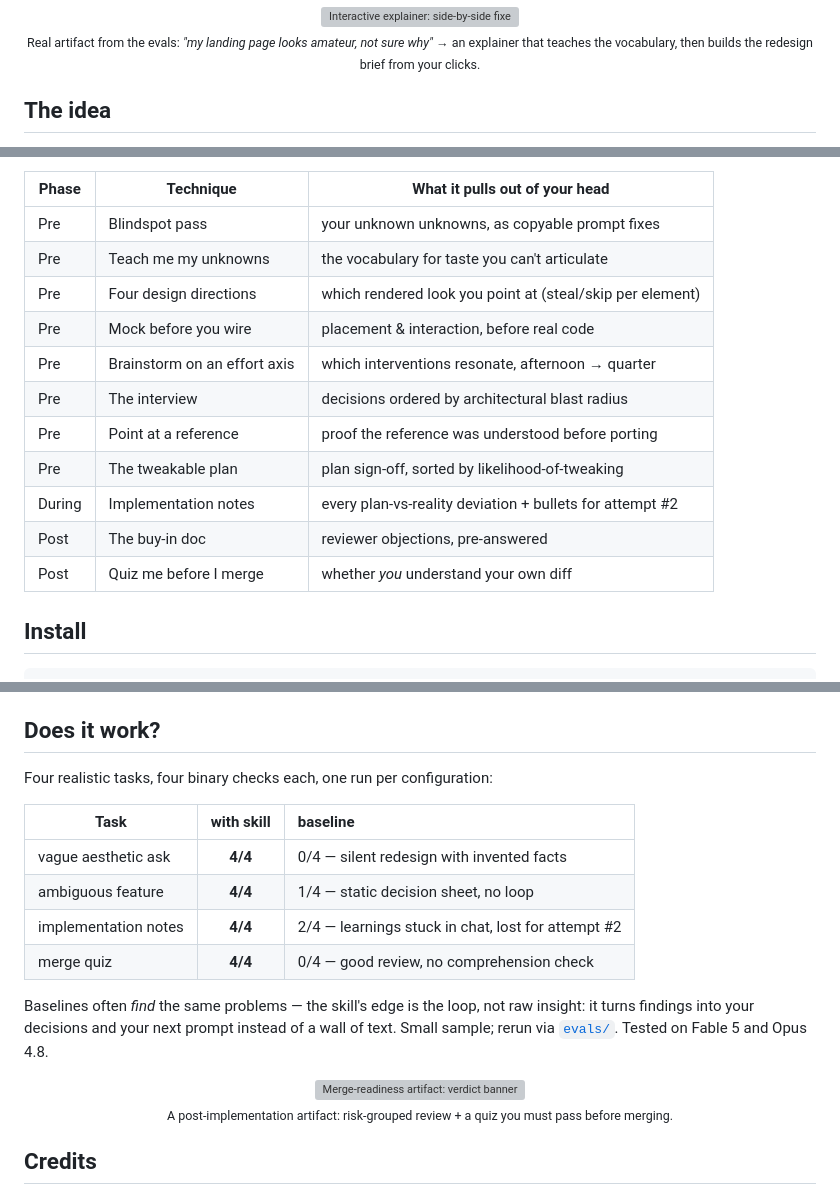
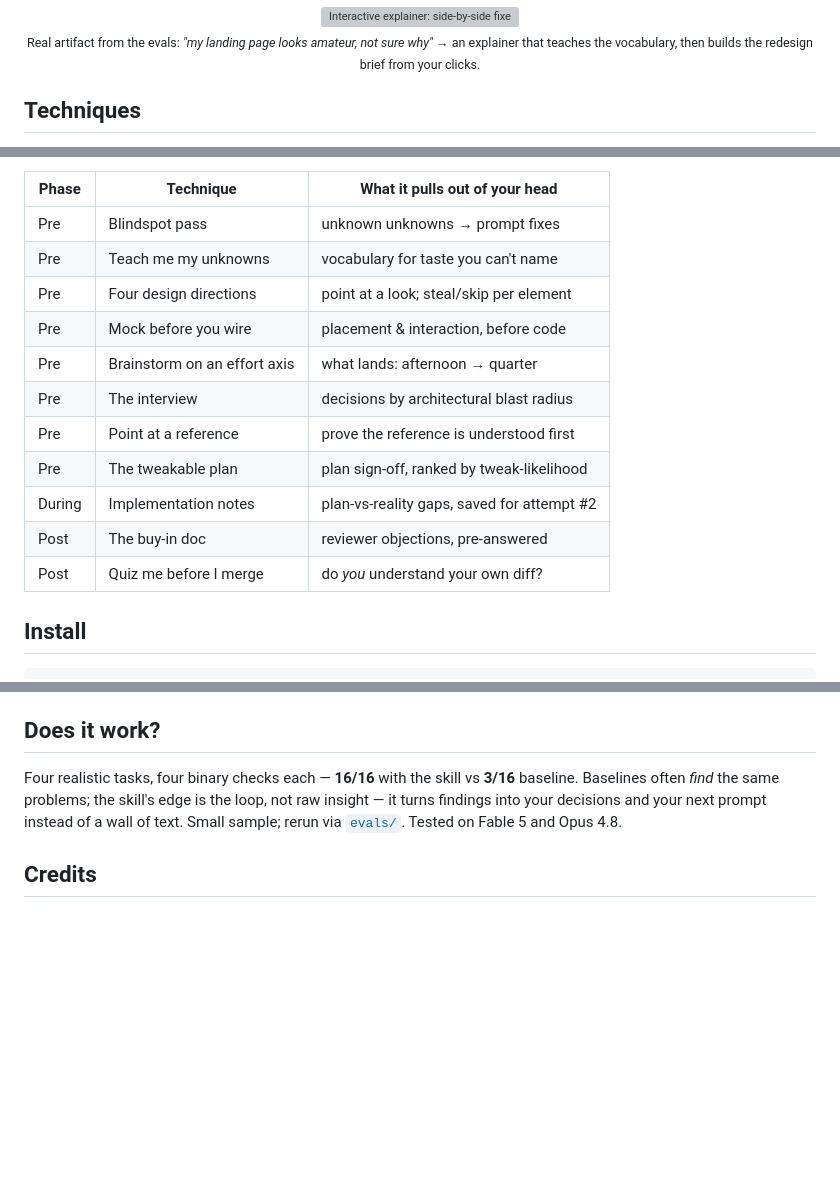
Before and after one commit to droppedoutofcontext/finding-unknowns, a Markdown page: README.md, 3 parts joined by grey strips. Rendered like a GitHub page; blank space fills up the shorter version; grey boxes are pictures that could not be loaded.

```diff
--- a/README.md
+++ b/README.md
@@ -22,6 +22,6 @@ teaches the vocabulary, then builds the redesign brief from your clicks.</sub>
 
 </div>
 
-## The idea
+## Techniques
 
 People are bad at *stating* their standards but great at *recognizing* them — show four rendered
@@ -47,17 +30,17 @@ Claude picks the one that fits and builds an artifact for it. Blueprints in
 
 | Phase | Technique | What it pulls out of your head |
 |-------|-----------|--------------------------------|
-| Pre | Blindspot pass | your unknown unknowns, as copyable prompt fixes |
-| Pre | Teach me my unknowns | the vocabulary for taste you can't articulate |
-| Pre | Four design directions | which rendered look you point at (steal/skip per element) |
-| Pre | Mock before you wire | placement & interaction, before real code |
-| Pre | Brainstorm on an effort axis | which interventions resonate, afternoon → quarter |
-| Pre | The interview | decisions ordered by architectural blast radius |
-| Pre | Point at a reference | proof the reference was understood before porting |
-| Pre | The tweakable plan | plan sign-off, sorted by likelihood-of-tweaking |
-| During | Implementation notes | every plan-vs-reality deviation + bullets for attempt #2 |
+| Pre | Blindspot pass | unknown unknowns → prompt fixes |
+| Pre | Teach me my unknowns | vocabulary for taste you can't name |
+| Pre | Four design directions | point at a look; steal/skip per element |
+| Pre | Mock before you wire | placement & interaction, before code |
+| Pre | Brainstorm on an effort axis | what lands: afternoon → quarter |
+| Pre | The interview | decisions by architectural blast radius |
+| Pre | Point at a reference | prove the reference is understood first |
+| Pre | The tweakable plan | plan sign-off, ranked by tweak-likelihood |
+| During | Implementation notes | plan-vs-reality gaps, saved for attempt #2 |
 | Post | The buy-in doc | reviewer objections, pre-answered |
-| Post | Quiz me before I merge | whether *you* understand your own diff |
+| Post | Quiz me before I merge | do *you* understand your own diff? |
 
 ## Install
 
@@ -80,23 +63,10 @@ technique or the skill:
 
 ## Does it work?
 
-Four realistic tasks, four binary checks each, one run per configuration:
-
-| Task | with skill | baseline |
-|------|:---:|:---|
-| vague aesthetic ask | **4/4** | 0/4 — silent redesign with invented facts |
-| ambiguous feature | **4/4** | 1/4 — static decision sheet, no loop |
-| implementation notes | **4/4** | 2/4 — learnings stuck in chat, lost for attempt #2 |
-| merge quiz | **4/4** | 0/4 — good review, no comprehension check |
-
-Baselines often *find* the same problems — the skill's edge is the loop, not raw insight: it turns
+Four realistic tasks, four binary checks each — **16/16** with the skill vs **3/16** baseline.
+Baselines often *find* the same problems; the skill's edge is the loop, not raw insight — it turns
 findings into your decisions and your next prompt instead of a wall of text. Small sample; rerun via
 [`evals/`](skills/finding-unknowns/evals/evals.json). Tested on Fable 5 and Opus 4.8.
-
-<div align="center">
-<img src="docs/merge-quiz.webp" width="720" alt="Merge-readiness artifact: verdict banner, risk-grouped blockers, and a six-question quiz">
-<br><sub>A post-implementation artifact: risk-grouped review + a quiz you must pass before merging.</sub>
-</div>
 
 ## Credits
 
```
Also changed, not shown: other parts of README.md (+2 -19 lines), README.ru.md (+22 -51 lines).
